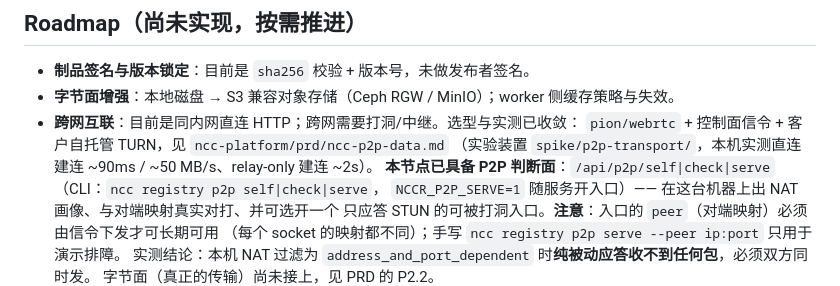
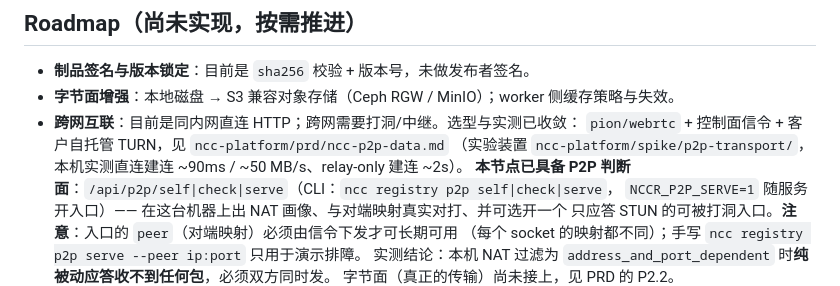
Before and after one commit to fusedmodel/ncc, a Markdown page: ncc-registry/README.md, the part around the change. GitHub-like rendering.

Commit message:
docs(registry): 跨网实验装置的路径补上仓库名
实验装置从工作区根目录挪进了 `ncc-platform` 仓库。本文件原来只写
`spike/p2p-transport/`，在 ncc-cli 仓库的视角下这个相对路径不存在 —— 改成
`ncc-platform/spike/p2p-transport/`，同时保留指向 `ncc-platform/prd/ncc-p2p-data.md`
的引用。

```diff
--- a/ncc-registry/README.md
+++ b/ncc-registry/README.md
@@ -544,7 +544,7 @@ bash scripts/smoke.sh      # 自带启停：master + worker 两节点，端口 1
 - **字节面增强**：本地磁盘 → S3 兼容对象存储（Ceph RGW / MinIO）；worker 侧缓存策略与失效。
 - **跨网互联**：目前是同内网直连 HTTP；跨网需要打洞/中继。选型与实测已收敛：
   `pion/webrtc` + 控制面信令 + 客户自托管 TURN，见 `ncc-platform/prd/ncc-p2p-data.md`
-  （实验装置 `spike/p2p-transport/`，本机实测直连建连 ~90ms / ~50 MB/s、relay-only 建连 ~2s）。
+  （实验装置 `ncc-platform/spike/p2p-transport/`，本机实测直连建连 ~90ms / ~50 MB/s、relay-only 建连 ~2s）。
   **本节点已具备 P2P 判断面**：`/api/p2p/self|check|serve`（CLI：`ncc registry p2p self|check|serve`，
   `NCCR_P2P_SERVE=1` 随服务开入口）—— 在这台机器上出 NAT 画像、与对端映射真实对打、并可选开一个
   只应答 STUN 的可被打洞入口。**注意**：入口的 `peer`（对端映射）必须由信令下发才可长期可用
```
